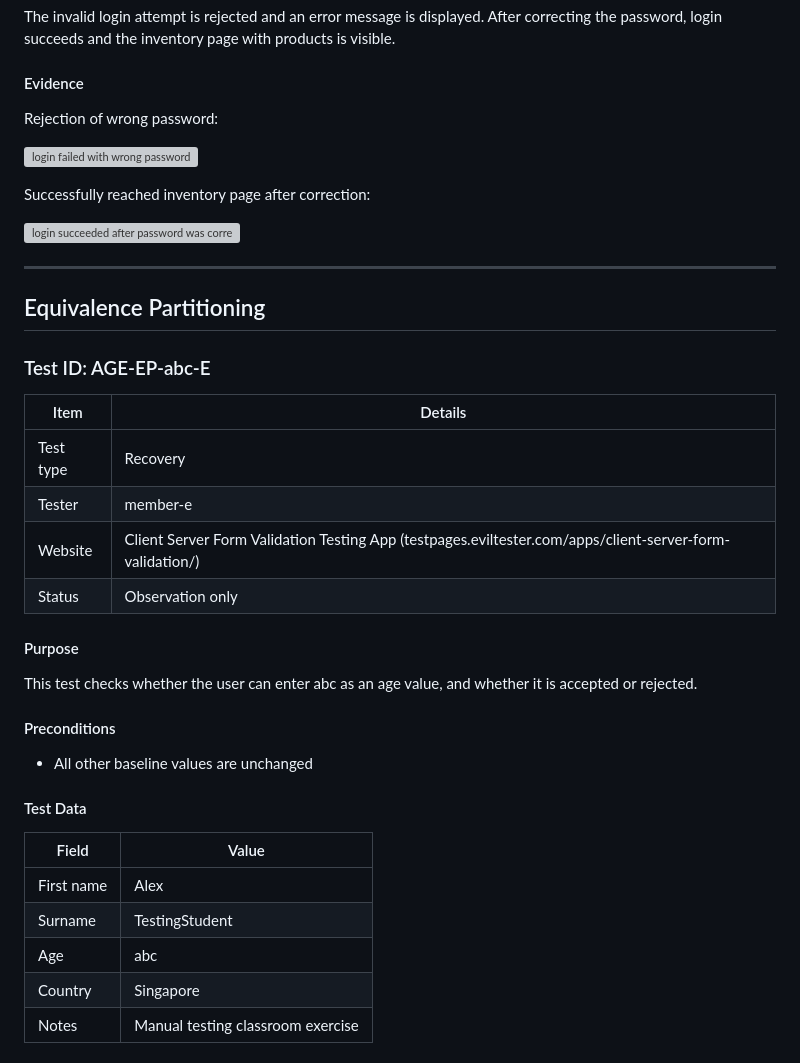
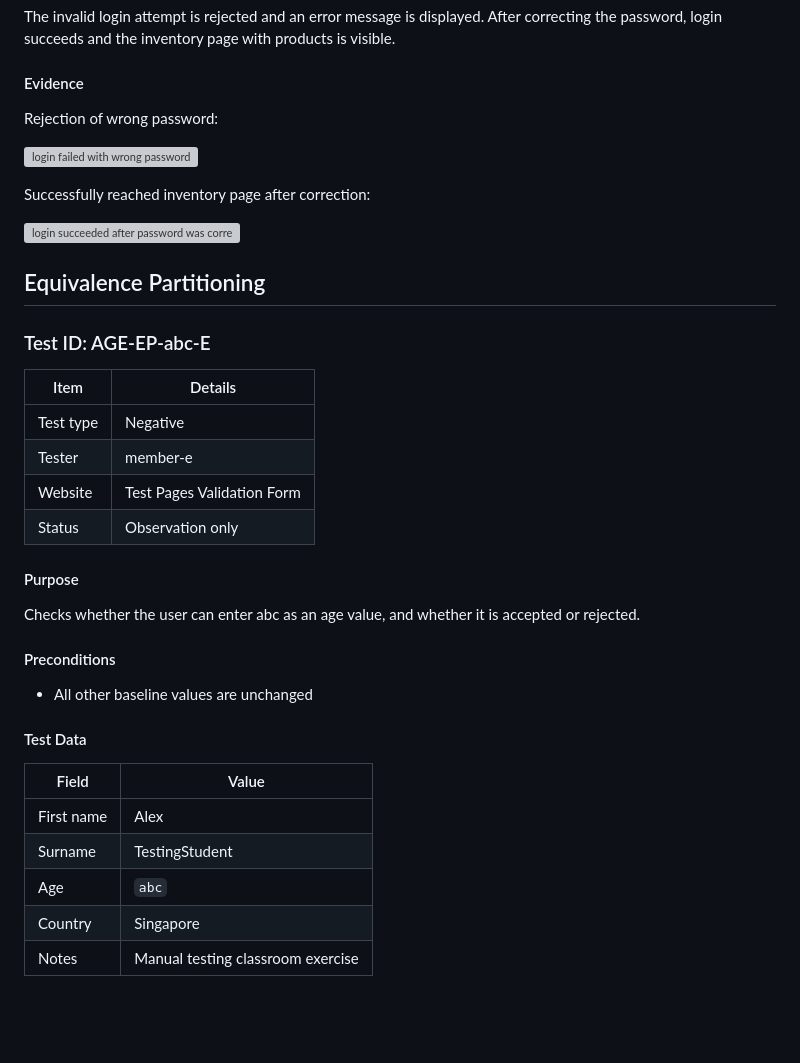
Before and after one commit to jiaxuaan/manual-testing-team-01, a Markdown page: manual-testing/results/member-e.md, the part around one of its changes. GitHub-like rendering; blank space fills up the shorter version; grey boxes are pictures that could not be loaded.

```diff
--- a/manual-testing/results/member-e.md
+++ b/manual-testing/results/member-e.md
@@ -56,31 +56,29 @@ The invalid attempt is rejected. After correcting the password, login succeeds.
 The invalid login attempt is rejected and an error message is displayed. After correcting the password, login succeeds and the inventory page with products is visible.
 
 #### Evidence
+
 Rejection of wrong password:
 
 ![login failed with wrong password](../evidence/member-e/login_rejection.png)
-
-
 
 Successfully reached inventory page after correction:
 
 ![login succeeded after password was corrected](../evidence/member-e/login_success.png)
 
----
 
 ## Equivalence Partitioning
 ### Test ID: AGE-EP-abc-E
 
 | Item | Details |
 |---|---|
-| Test type | Recovery |
+| Test type | Negative |
 | Tester | member-e |
-| Website | Client Server Form Validation Testing App (testpages.eviltester.com/apps/client-server-form-validation/) |
+| Website | Test Pages Validation Form |
 | Status | Observation only |
 
 #### Purpose
 
-This test checks whether the user can enter abc as an age value, and whether it is accepted or rejected.
+Checks whether the user can enter abc as an age value, and whether it is accepted or rejected.
 
 #### Preconditions
 
@@ -92,7 +90,7 @@ This test checks whether the user can enter abc as an age value, and whether it
 |---|---|
 | First name | Alex |
 | Surname | TestingStudent |
-| Age | abc |
+| Age | `abc` |
 | Country | Singapore |
 | Notes | Manual testing classroom exercise
 
```
Also changed, not shown: other parts of manual-testing/results/member-e.md (+65 -5 lines), manual-testing/results/image.png (added), 2 other files.
